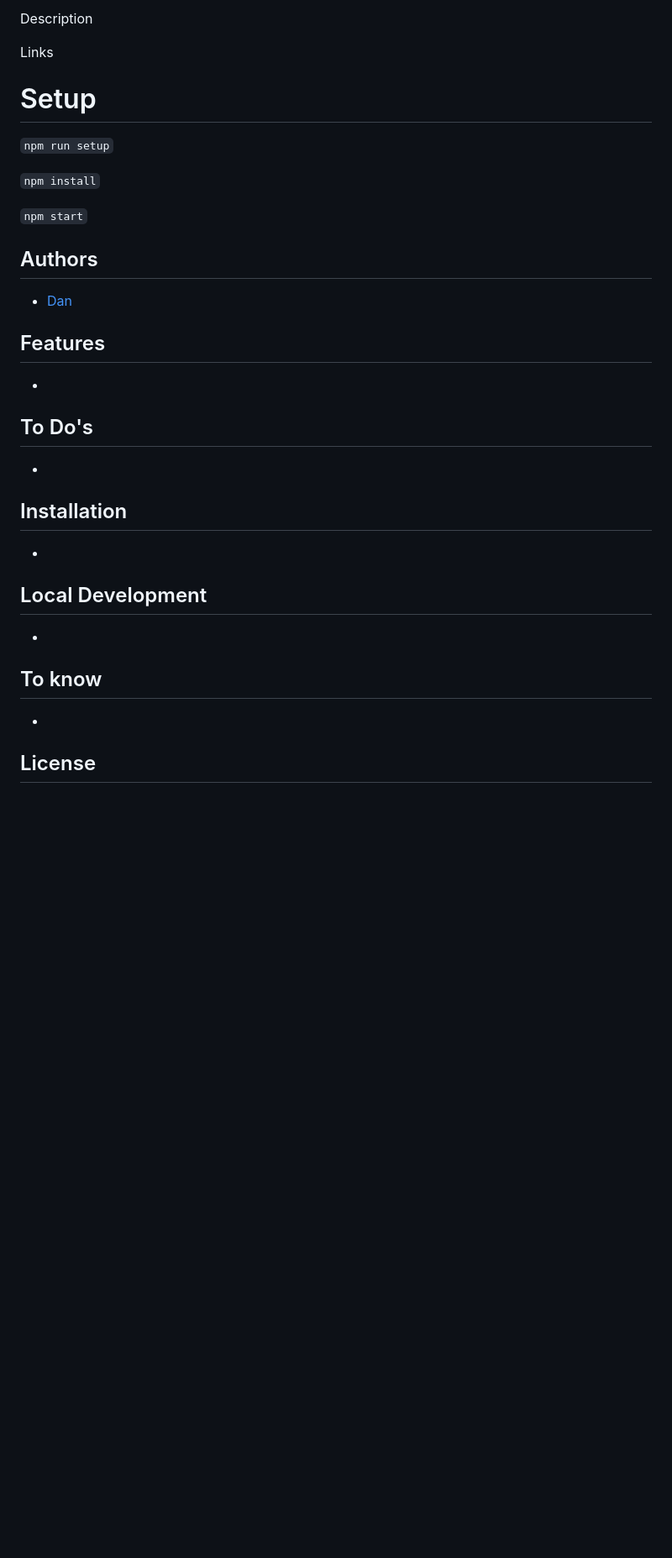
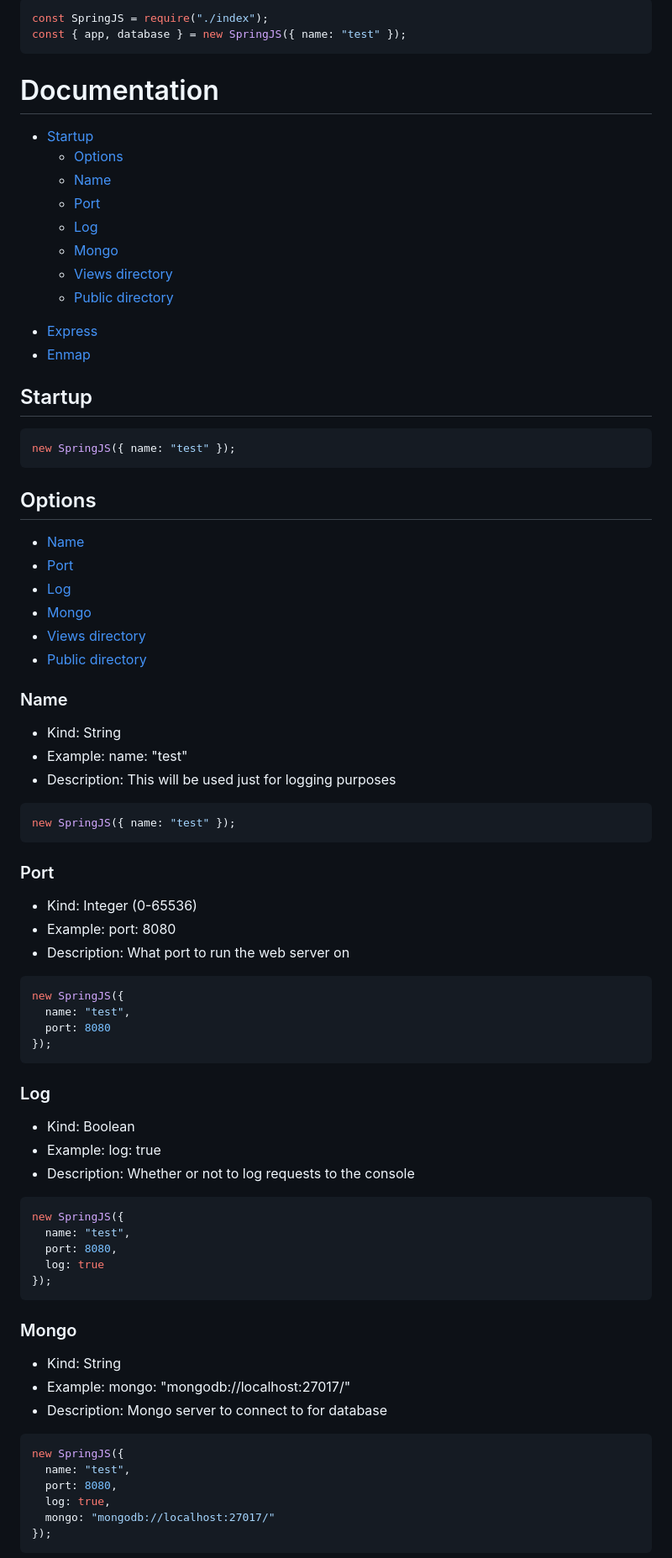
Before and after one commit to dan-online/spring.js, a Markdown page: README.md, the part around the change printed below. Shown: that part at 84% size. Rendered like a GitHub page; blank space fills up the shorter version.

````diff
--- a/README.md
+++ b/README.md
@@ -4,37 +9,87 @@
 
-Description
+```js
+const SpringJS = require("./index");
+const { app, database } = new SpringJS({ name: "test" });
+```
 
-Links
+# Documentation
 
-# Setup
+- [Startup](#startup)
+  - [Options](#options)
+  - [Name](#name)
+  - [Port](#port)
+  - [Log](#log)
+  - [Mongo](#mongo)
+  - [Views directory](#Views%20Directory)
+  - [Public directory](#Public%20Directory)
 
-```npm run setup```
+* [Express](#express)
+* [Enmap](#enmap)
 
-```npm install```
+## Startup
 
-```npm start```
+```js
+new SpringJS({ name: "test" });
+```
 
-## Authors
-- [Dan](https://github.com/MayorChano)
+## Options
 
-## Features
+- [Name](#name)
+- [Port](#port)
+- [Log](#log)
+- [Mongo](#mongo)
+- [Views directory](#Views%20Directory)
+- [Public directory](#Public%20Directory)
 
-*
+### Name
 
-## To Do's
+- Kind: String
+- Example: name: "test"
+- Description: This will be used just for logging purposes
 
-*
+```js
+new SpringJS({ name: "test" });
+```
 
-## Installation
+### Port
 
-*
+- Kind: Integer (0-65536)
+- Example: port: 8080
+- Description: What port to run the web server on
 
-## Local Development
+```js
+new SpringJS({
+  name: "test",
+  port: 8080
+});
+```
 
-*
+### Log
 
-## To know
+- Kind: Boolean
+- Example: log: true
+- Description: Whether or not to log requests to the console
 
-*
+```js
+new SpringJS({
+  name: "test",
+  port: 8080,
+  log: true
+});
+```
 
-## License
+### Mongo
+
+- Kind: String
+- Example: mongo: "mongodb://localhost:27017/"
+- Description: Mongo server to connect to for database
+
+```js
+new SpringJS({
+  name: "test",
+  port: 8080,
+  log: true,
+  mongo: "mongodb://localhost:27017/"
+});
+```
+
````
Also changed, not shown: other parts of README.md (+45 -2 lines), docs/logo.png (added), 1 other file.
